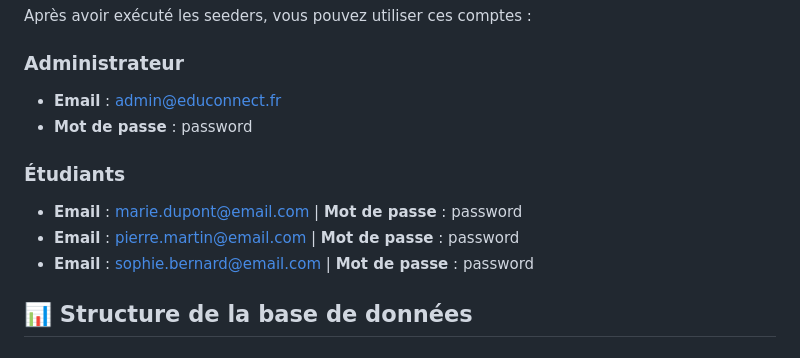
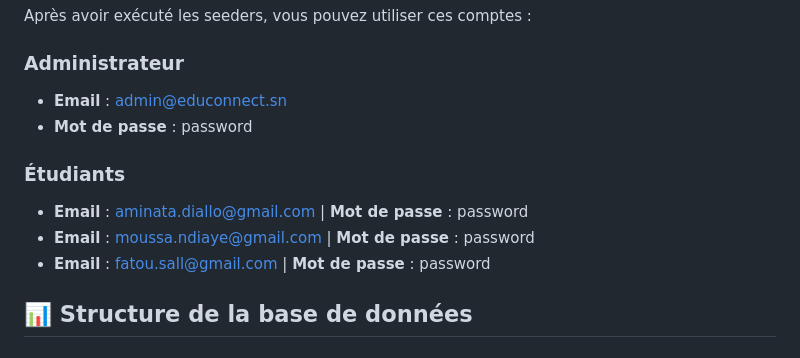
Before and after one commit to Madieyeee/EduConnect, a Markdown page: README.md, the part around the change. Rendered like a GitHub page.

```diff
--- a/README.md
+++ b/README.md
@@ -192,13 +192,13 @@ L'application sera accessible à l'adresse : `http://localhost:8000`
 Après avoir exécuté les seeders, vous pouvez utiliser ces comptes :
 
 ### Administrateur
-- **Email** : admin@educonnect.fr
+- **Email** : admin@educonnect.sn
 - **Mot de passe** : password
 
 ### Étudiants
-- **Email** : marie.dupont@email.com | **Mot de passe** : password
-- **Email** : pierre.martin@email.com | **Mot de passe** : password
-- **Email** : sophie.bernard@email.com | **Mot de passe** : password
+- **Email** : aminata.diallo@gmail.com | **Mot de passe** : password
+- **Email** : moussa.ndiaye@gmail.com | **Mot de passe** : password
+- **Email** : fatou.sall@gmail.com | **Mot de passe** : password
 
 ## 📊 Structure de la base de données
 
```
